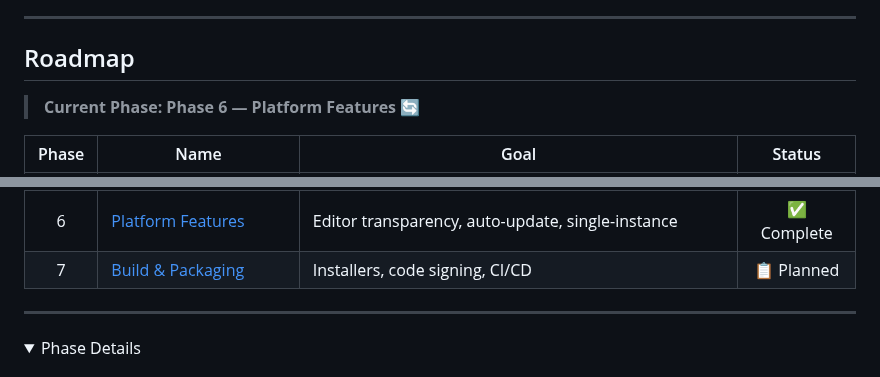
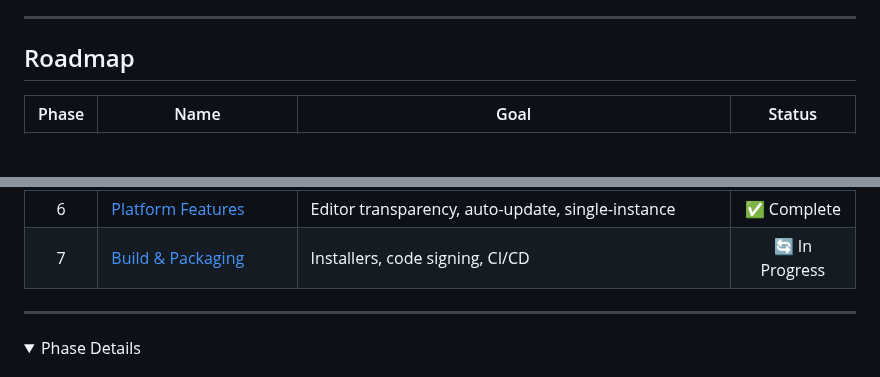
Before and after one commit to j4rviscmd/vscodeee, a Markdown page: README.md, 2 parts joined by grey strips. Drawn GitHub-style; folded sections open; blank space fills up the shorter version.

Commit message:
docs: update Phase 7 Build & Packaging status to In Progress
Remove stale Current Phase callout and mark Phase 7 as in progress
to reflect active build/packaging work.

Co-Authored-By: Claude Opus 4.7 <noreply@anthropic.com>

```diff
--- a/README.md
+++ b/README.md
@@ -37,8 +37,6 @@ Maintain the current functionality of VSCode while achieving the following:
 
 ## Roadmap
 
-> **Current Phase: Phase 6 — Platform Features** 🔄
-
 | Phase  | Name                                                         | Goal                                                          |                            Status                             |
 | :----: | ------------------------------------------------------------ | ------------------------------------------------------------- | :-----------------------------------------------------------: |
 |   0    | [Feasibility Spike](#phase-0-feasibility-spike)              | Validate Tauri can host VS Code                               | [✅ Complete](https://github.com/j4rviscmd/vscodeee/issues/7) |
@@ -56,7 +54,7 @@ Maintain the current functionality of VSCode while achieving the following:
 |   5D   | [Extension ESM Fix](#phase-5-process-model)                  | Fix ESM module resolution for built-in extensions             | [✅ Complete](https://github.com/j4rviscmd/vscodeee/pull/103) |
 |   5E   | [Remote-SSH](#phase-5-process-model)                         | SSH remote workspace support via Tauri                        | [✅ Complete](https://github.com/j4rviscmd/vscodeee/pull/193) |
 |   6    | [Platform Features](#phase-6-platform-features)              | Editor transparency, auto-update, single-instance            |                       ✅ Complete                        |
-|   7    | [Build & Packaging](#phase-7-build--packaging)               | Installers, code signing, CI/CD                               |                          📋 Planned                           |
+|   7    | [Build & Packaging](#phase-7-build--packaging)               | Installers, code signing, CI/CD                               |                        🔄 In Progress                        |
 
 ---
 
```
